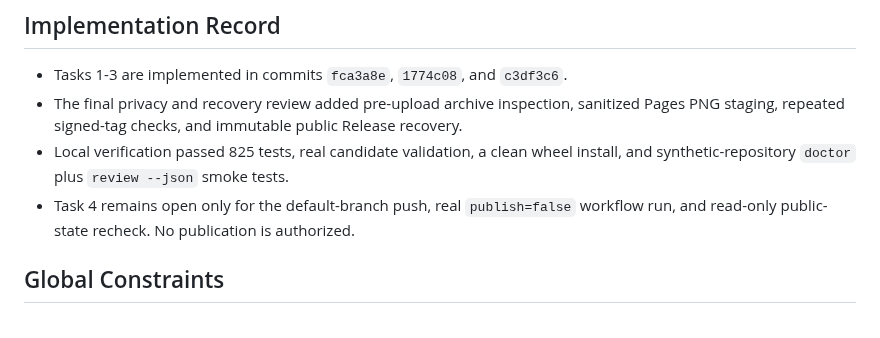
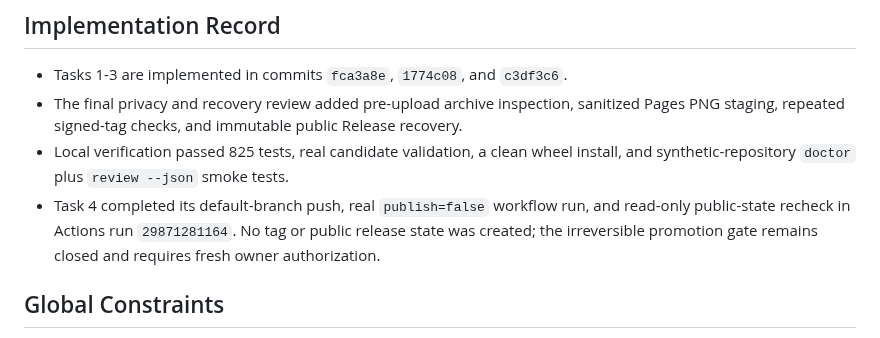
Before and after one commit to HUKAIR/CodeTalk, a Markdown page: docs/specs/release-promotion-implementation.md, the part around the change. GitHub-like rendering.

```diff
--- a/docs/specs/release-promotion-implementation.md
+++ b/docs/specs/release-promotion-implementation.md
@@ -26,8 +26,10 @@ OIDC Trusted Publishing, GitHub Pages.
   Release recovery.
 - Local verification passed 825 tests, real candidate validation, a clean wheel
   install, and synthetic-repository `doctor` plus `review --json` smoke tests.
-- Task 4 remains open only for the default-branch push, real `publish=false`
-  workflow run, and read-only public-state recheck. No publication is authorized.
+- Task 4 completed its default-branch push, real `publish=false` workflow run,
+  and read-only public-state recheck in Actions run `29871281164`. No tag or
+  public release state was created; the irreversible promotion gate remains
+  closed and requires fresh owner authorization.
 
 ## Global Constraints
 
```
Also changed, not shown: RELEASE_CHECKLIST.md (+2 -0 lines), docs/release-readiness-review.md (+7 -3 lines).
